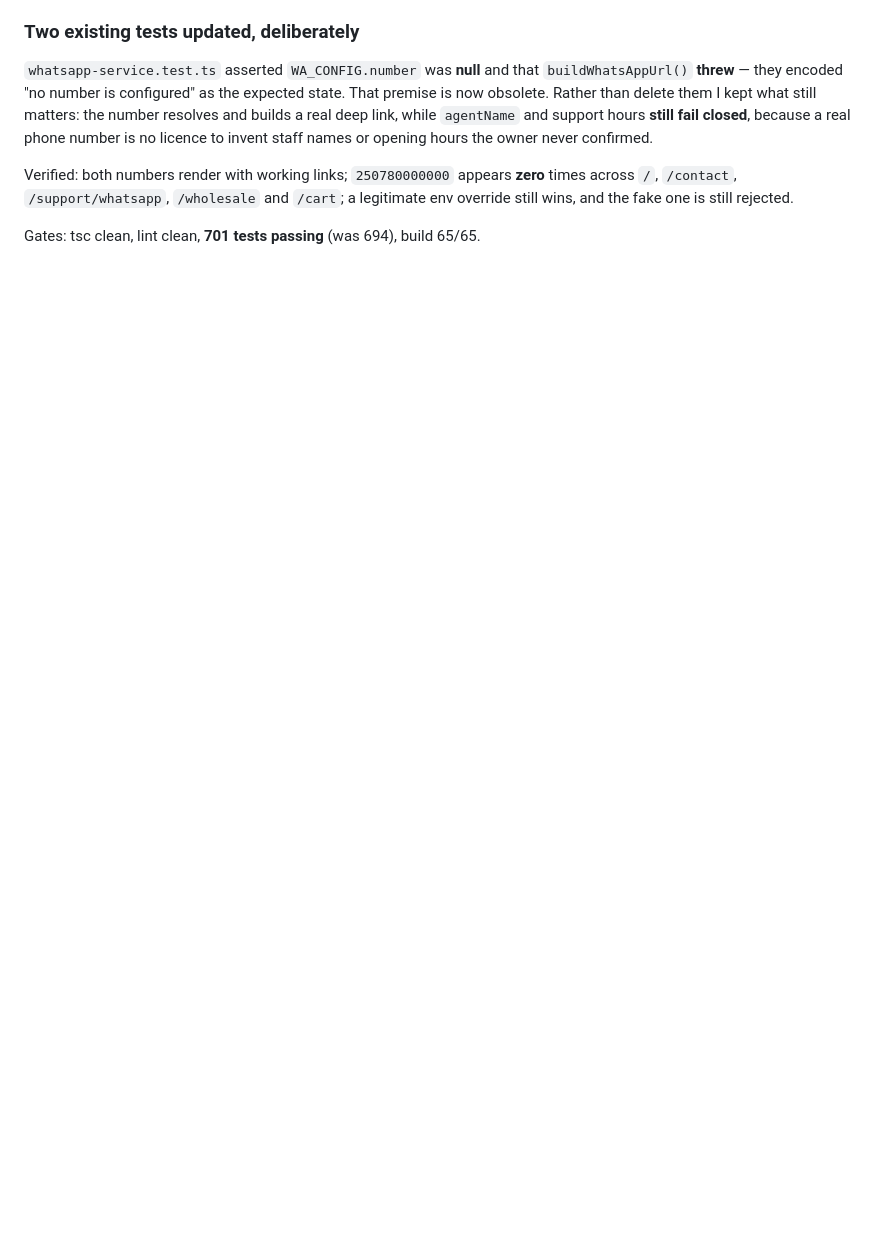
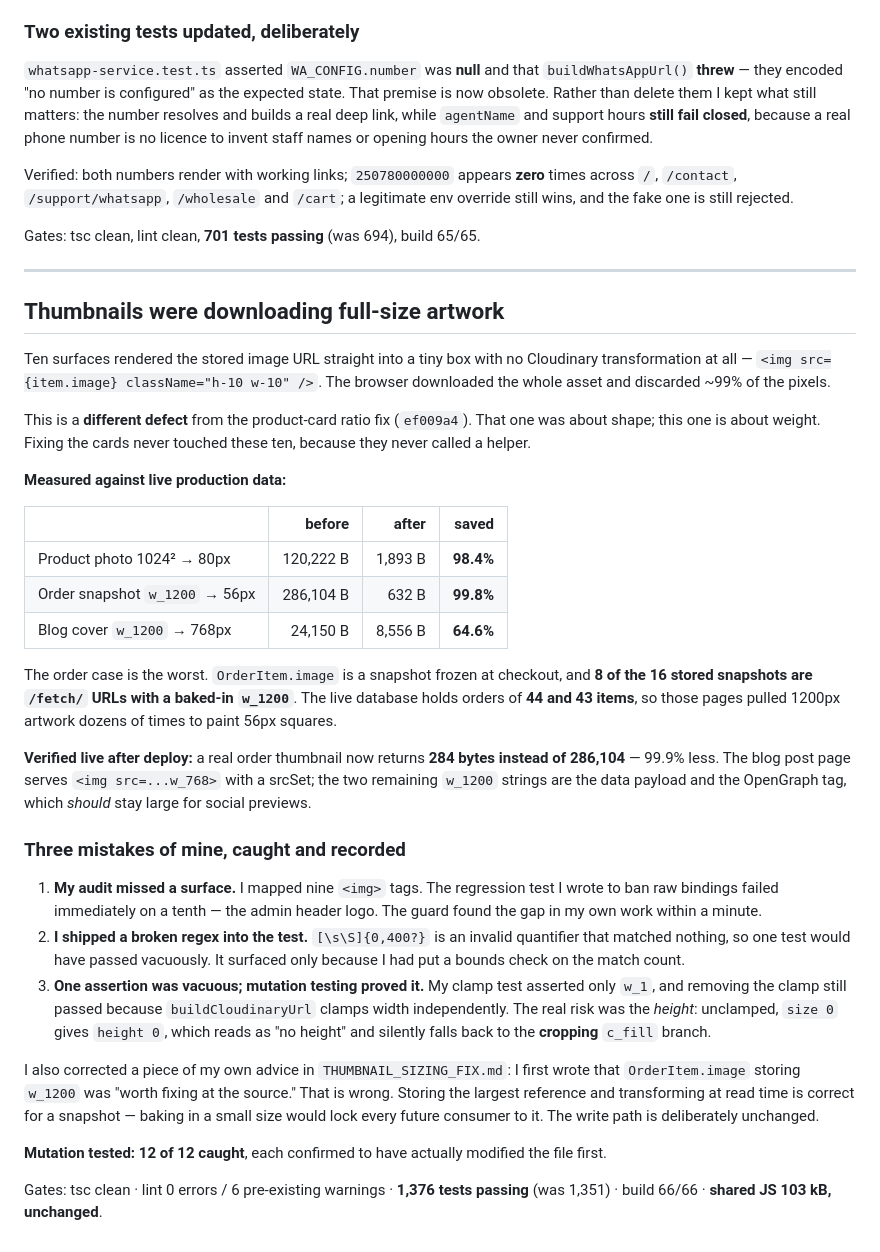
Before and after one commit to TuyishimireElissa/FreedomCosmeticShop, a Markdown page: MISSION_LOG.md, the part around the change. GitHub-like rendering; blank space fills up the shorter version.

Commit message:
docs: record the thumbnail sizing fix, and correct my own advice
Adds THUMBNAIL_SIZING_FIX.md and a MISSION_LOG entry covering the ten
surfaces that rendered full-size artwork into 32-80px boxes.

Also corrects something I got wrong in the first draft of that document. I
wrote that OrderItem.image storing w_1200 URLs was "worth fixing at the source
later." That is bad advice and the file now says so explicitly. The stored
value is a snapshot kept so an order still shows the right picture after the
product is deleted. Storing the largest available reference and transforming
at read time is the correct design — it scales down for a 40px thumbnail and
back up for an invoice. Baking a small size into the database would lock every
future consumer to that one size permanently. The write path is deliberately
unchanged.

Live verification after deploy: a real order thumbnail returns 284 bytes where
it previously returned 286,104 — 99.9% less. The blog post page serves the
w_768 srcSet; the two remaining w_1200 strings on that page are the RSC data
payload and the OpenGraph tag, which should stay large for social previews.

```diff
--- a/MISSION_LOG.md
+++ b/MISSION_LOG.md
@@ -318,3 +318,60 @@ times across `/`, `/contact`, `/support/whatsapp`, `/wholesale` and `/cart`;
 a legitimate env override still wins, and the fake one is still rejected.
 
 Gates: tsc clean, lint clean, **701 tests passing** (was 694), build 65/65.
+
+---
+
+## Thumbnails were downloading full-size artwork
+
+Ten surfaces rendered the stored image URL straight into a tiny box with no
+Cloudinary transformation at all — `<img src={item.image} className="h-10 w-10" />`.
+The browser downloaded the whole asset and discarded ~99% of the pixels.
+
+This is a **different defect** from the product-card ratio fix (`ef009a4`).
+That one was about shape; this one is about weight. Fixing the cards never
+touched these ten, because they never called a helper.
+
+**Measured against live production data:**
+
+| | before | after | saved |
+| --- | ---: | ---: | ---: |
+| Product photo 1024² → 80px | 120,222 B | 1,893 B | **98.4%** |
+| Order snapshot `w_1200` → 56px | 286,104 B | 632 B | **99.8%** |
+| Blog cover `w_1200` → 768px | 24,150 B | 8,556 B | **64.6%** |
+
+The order case is the worst. `OrderItem.image` is a snapshot frozen at
+checkout, and **8 of the 16 stored snapshots are `/fetch/` URLs with a
+baked-in `w_1200`**. The live database holds orders of **44 and 43 items**, so
+those pages pulled 1200px artwork dozens of times to paint 56px squares.
+
+**Verified live after deploy:** a real order thumbnail now returns **284 bytes
+instead of 286,104** — 99.9% less. The blog post page serves
+`<img src=...w_768>` with a srcSet; the two remaining `w_1200` strings are the
+data payload and the OpenGraph tag, which *should* stay large for social
+previews.
+
+### Three mistakes of mine, caught and recorded
+
+1. **My audit missed a surface.** I mapped nine `<img>` tags. The regression
+   test I wrote to ban raw bindings failed immediately on a tenth — the admin
+   header logo. The guard found the gap in my own work within a minute.
+2. **I shipped a broken regex into the test.** `[\s\S]{0,400?}` is an invalid
+   quantifier that matched nothing, so one test would have passed vacuously.
+   It surfaced only because I had put a bounds check on the match count.
+3. **One assertion was vacuous; mutation testing proved it.** My clamp test
+   asserted only `w_1`, and removing the clamp still passed because
+   `buildCloudinaryUrl` clamps width independently. The real risk was the
+   *height*: unclamped, `size 0` gives `height 0`, which reads as "no height"
+   and silently falls back to the **cropping** `c_fill` branch.
+
+I also corrected a piece of my own advice in `THUMBNAIL_SIZING_FIX.md`: I first
+wrote that `OrderItem.image` storing `w_1200` was "worth fixing at the source."
+That is wrong. Storing the largest reference and transforming at read time is
+correct for a snapshot — baking in a small size would lock every future
+consumer to it. The write path is deliberately unchanged.
+
+**Mutation tested: 12 of 12 caught**, each confirmed to have actually modified
+the file first.
+
+Gates: tsc clean · lint 0 errors / 6 pre-existing warnings · **1,376 tests
+passing** (was 1,351) · build 66/66 · **shared JS 103 kB, unchanged**.
```
Also changed, not shown: THUMBNAIL_SIZING_FIX.md (+8 -3 lines).
